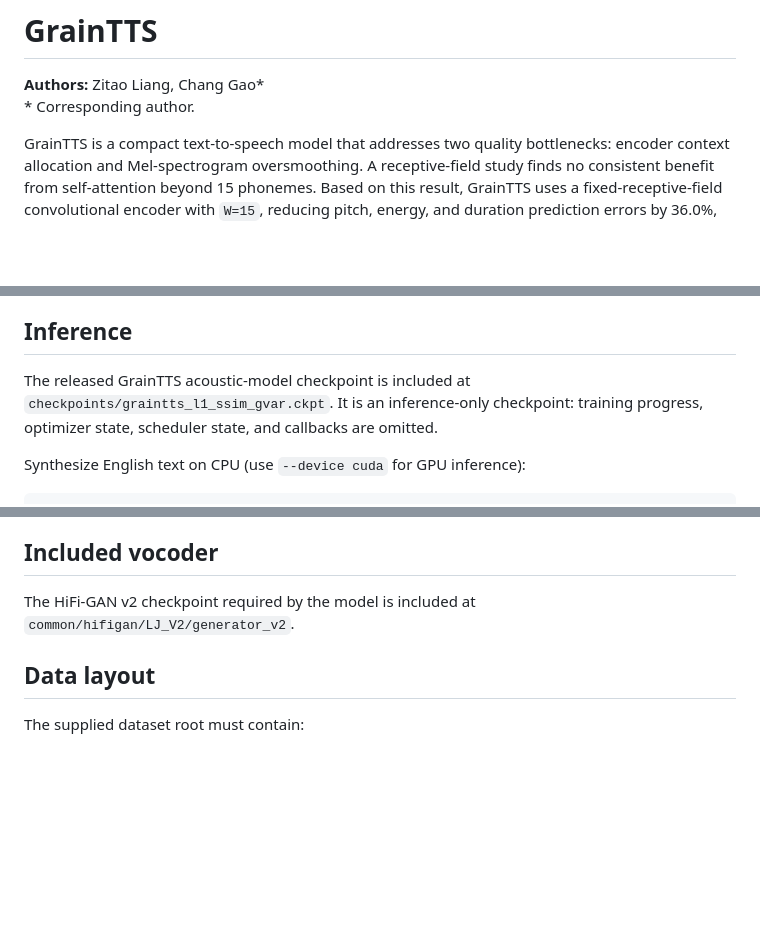
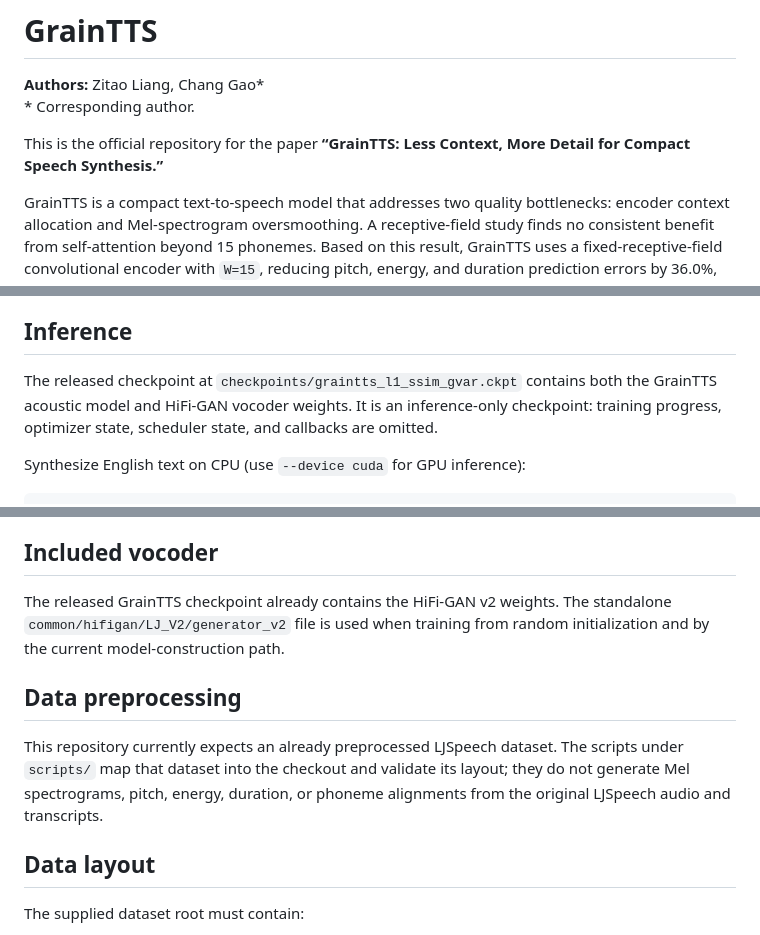
Before and after one commit to lab-emi/GrainSpeech, a Markdown page: README.md, 3 parts joined by grey strips. Drawn GitHub-style; blank space fills up the shorter version.

Commit message:
Identify official paper repository and preprocessing status
Updated README to include repository information and clarify model details.

```diff
--- a/README.md
+++ b/README.md
@@ -2,6 +2,9 @@
 
 **Authors:** Zitao Liang, Chang Gao\*
 \* Corresponding author.
+
+This is the official repository for the paper **“GrainTTS: Less Context, More
+Detail for Compact Speech Synthesis.”**
 
 GrainTTS is a compact text-to-speech model that addresses two quality bottlenecks:
 encoder context allocation and Mel-spectrogram oversmoothing. A receptive-field
@@ -58,9 +61,10 @@ to the supplied LJSpeech root and verifies the preprocessed training files.
 
 ## Inference
 
-The released GrainTTS acoustic-model checkpoint is included at
-`checkpoints/graintts_l1_ssim_gvar.ckpt`. It is an inference-only checkpoint:
-training progress, optimizer state, scheduler state, and callbacks are omitted.
+The released checkpoint at `checkpoints/graintts_l1_ssim_gvar.ckpt` contains
+both the GrainTTS acoustic model and HiFi-GAN vocoder weights. It is an
+inference-only checkpoint: training progress, optimizer state, scheduler state,
+and callbacks are omitted.
 
 Synthesize English text on CPU (use `--device cuda` for GPU inference):
 
@@ -117,8 +121,16 @@ model.
 
 ## Included vocoder
 
-The HiFi-GAN v2 checkpoint required by the model is included at
-`common/hifigan/LJ_V2/generator_v2`.
+The released GrainTTS checkpoint already contains the HiFi-GAN v2 weights. The
+standalone `common/hifigan/LJ_V2/generator_v2` file is used when training from
+random initialization and by the current model-construction path.
+
+## Data preprocessing
+
+This repository currently expects an already preprocessed LJSpeech dataset. The
+scripts under `scripts/` map that dataset into the checkout and validate its
+layout; they do not generate Mel spectrograms, pitch, energy, duration, or
+phoneme alignments from the original LJSpeech audio and transcripts.
 
 ## Data layout
 
```
